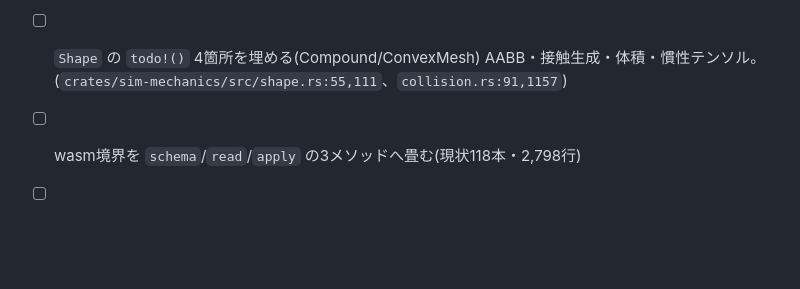
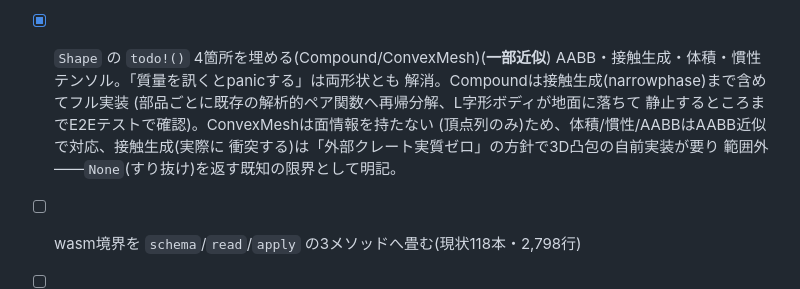
Before and after one commit to HirokiMorikawa/simulator, a Markdown page: docs/22-roadmap/03-editor-todo.md, the part around the change. GitHub-like rendering; blank space fills up the shorter version.

Commit message:
TODO: Shape todo!() 4箇所の項目を完了として記録(ConvexMesh衝突検出は既知の限界として残す)
Co-Authored-By: Claude Sonnet 5 <noreply@anthropic.com>

```diff
--- a/docs/22-roadmap/03-editor-todo.md
+++ b/docs/22-roadmap/03-editor-todo.md
@@ -48,9 +48,14 @@ UIで自由に物体・環境を編集し、複雑なシナリオを組んで検
   BodyId直接参照)・`add_fluid_region`・`EnvironmentDesc`(重力・大気・水域・
   周囲温度をまとめて読み書き)を追加。Inspector UI・wasm境界からの配線は
   未着手(Add Component/schema-read-applyの各タスクで行う)。
-- [ ] `Shape` の `todo!()` 4箇所を埋める(Compound/ConvexMesh)
-  AABB・接触生成・体積・慣性テンソル。
-  (`crates/sim-mechanics/src/shape.rs:55,111`、`collision.rs:91,1157`)
+- [x] `Shape` の `todo!()` 4箇所を埋める(Compound/ConvexMesh)(**一部近似**)
+  AABB・接触生成・体積・慣性テンソル。「質量を訊くとpanicする」は両形状とも
+  解消。Compoundは接触生成(narrowphase)まで含めてフル実装
+  (部品ごとに既存の解析的ペア関数へ再帰分解、L字形ボディが地面に落ちて
+  静止するところまでE2Eテストで確認)。ConvexMeshは面情報を持たない
+  (頂点列のみ)ため、体積/慣性/AABBはAABB近似で対応、接触生成(実際に
+  衝突する)は「外部クレート実質ゼロ」の方針で3D凸包の自前実装が要り
+  範囲外——`None`(すり抜け)を返す既知の限界として明記。
 - [ ] wasm境界を `schema`/`read`/`apply` の3メソッドへ畳む(現状118本・2,798行)
 - [ ] Inspectorに Add Component とスキーマ駆動フォームを実装する
 - [ ] 形状描画をShape記述に一本化する
```
